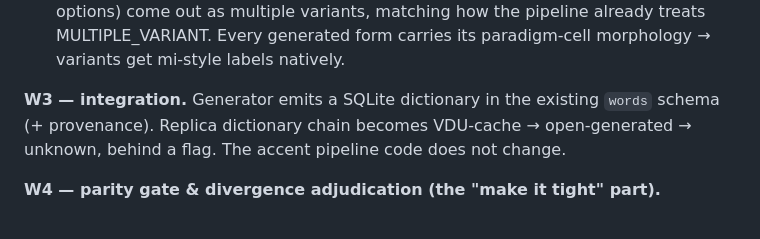
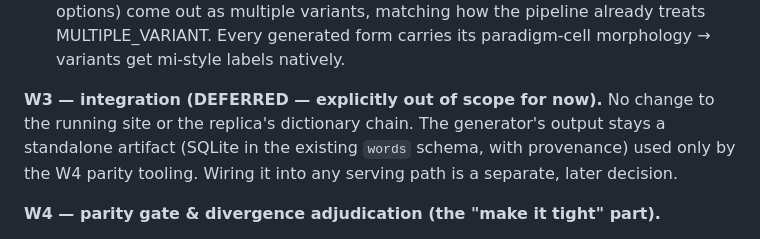
Before and after one commit to alexbalandi/kirciuokle, a Markdown page: docs/PLAN-open-accentuator.md, the part around the change. Drawn GitHub-style.

Commit message:
Plan amendment: W3 integration deferred - no serving-path changes
Co-Authored-By: Claude Fable 5 <noreply@anthropic.com>

```diff
--- a/docs/PLAN-open-accentuator.md
+++ b/docs/PLAN-open-accentuator.md
@@ -67,10 +67,11 @@ token-mass coverage expected.
 Every generated form carries its paradigm-cell morphology → variants get
 mi-style labels natively.
 
-**W3 — integration.** Generator emits a SQLite dictionary in the existing
-`words` schema (+ provenance). Replica dictionary chain becomes
-VDU-cache → open-generated → unknown, behind a flag. The accent pipeline
-code does not change.
+**W3 — integration (DEFERRED — explicitly out of scope for now).** No
+change to the running site or the replica's dictionary chain. The
+generator's output stays a standalone artifact (SQLite in the existing
+`words` schema, with provenance) used only by the W4 parity tooling.
+Wiring it into any serving path is a separate, later decision.
 
 **W4 — parity gate & divergence adjudication (the "make it tight" part).**
 1. Form-level: generate for every lemma in the D1 cache; diff all variants
```
